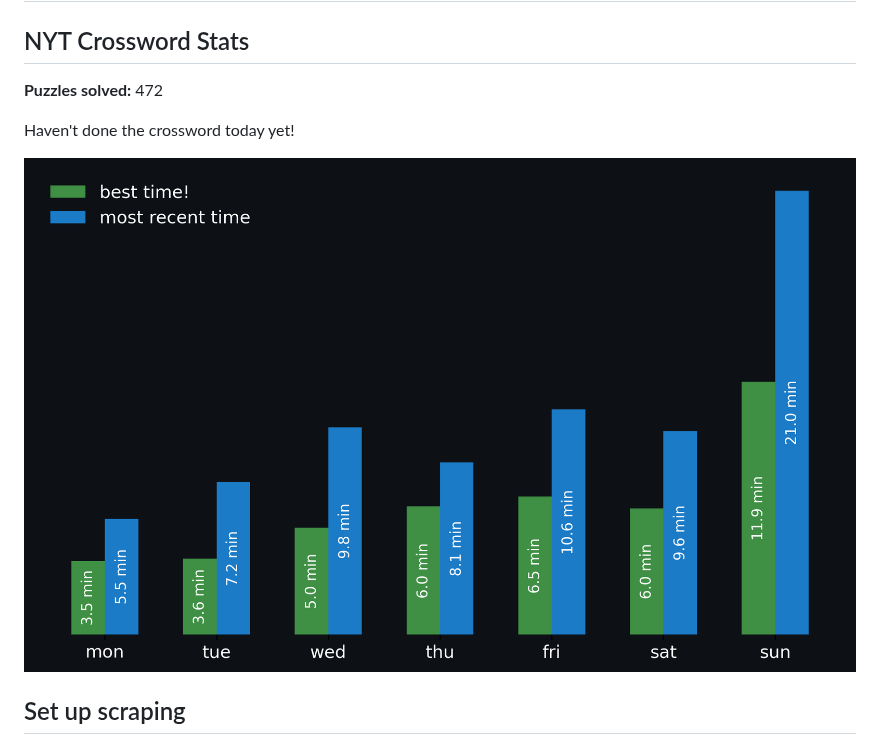
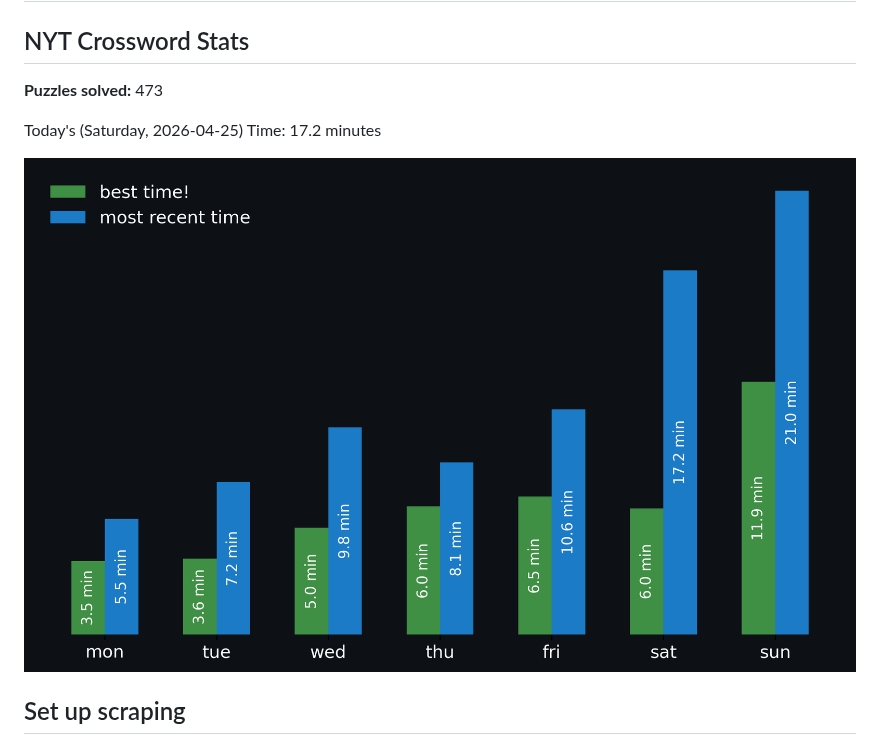
Before and after one commit to aimeekco/nyt-games-widget, a Markdown page: README.md, the part around the change. GitHub-like rendering; pictures changed too: nyt_stats_graph.png.

Commit message:
Update NYT Stats

```diff
--- a/README.md
+++ b/README.md
@@ -2,9 +2,9 @@
 
 <!-- START NYT-STATS -->
 ## NYT Crossword Stats
-**Puzzles solved:** 472
+**Puzzles solved:** 473
 
-Haven't done the crossword today yet!
+Today's (Saturday, 2026-04-25) Time: 17.2 minutes
 
 
 ![Solve Times](./nyt_stats_graph.png)
```
Also changed, not shown: 1 other file.
